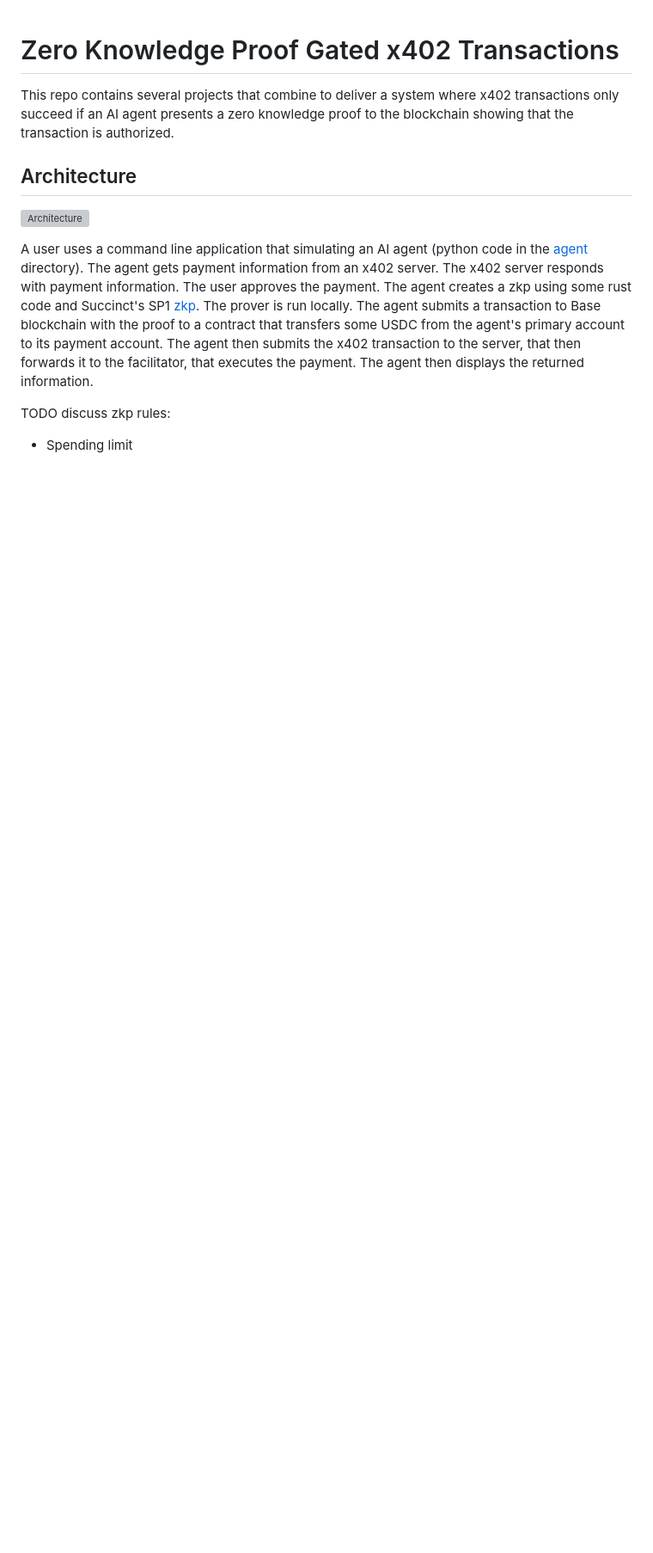
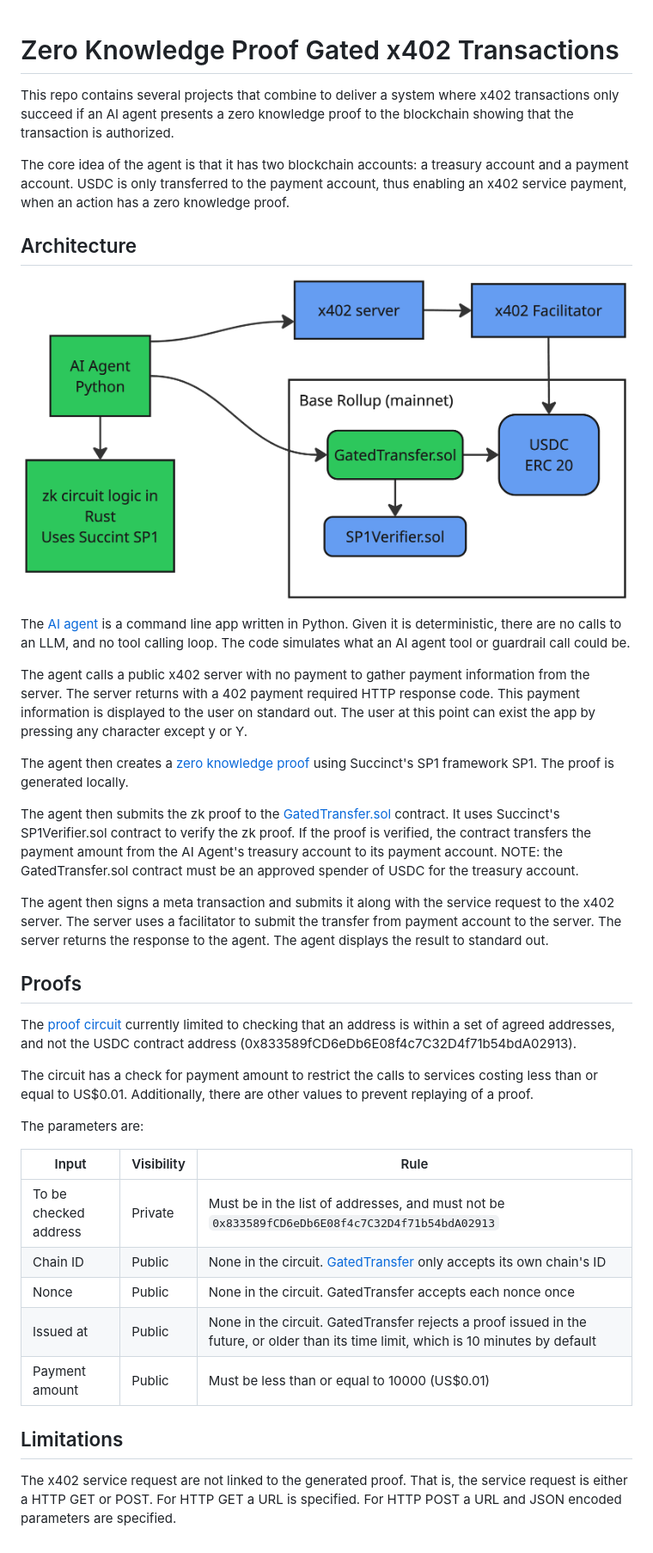
Before and after one commit to drinkcoffee/zkp-gated-x402-transactions, a Markdown page: README.md, the part around the change. Shown at 86% size. GitHub-like rendering; pictures changed too: docs/architecture.png (added); blank space fills up the shorter version; grey boxes are pictures that could not be loaded.

Commit message:
Updated architecture

```diff
--- a/README.md
+++ b/README.md
@@ -2,12 +2,40 @@
 
 This repo contains several projects that combine to deliver a system where x402 transactions only succeed if an AI agent presents a zero knowledge proof to the blockchain showing that the transaction is authorized.
 
+The core idea of the agent is that it has two blockchain accounts: a treasury account and a payment account. USDC is only transferred to the payment account, thus enabling an x402 service payment, when an action has a zero knowledge proof.
+
 ## Architecture
 
-![Architecture](docs/architecture.svg)
+![Architecture](docs/architecture.png)
 
-A user uses a command line application that simulating an AI agent (python code in the [agent](./agent) directory). The agent gets payment information from an x402 server. The x402 server responds with payment information. The user approves the payment. The agent creates a zkp using some rust code and Succinct's SP1 [zkp](./zkp). The prover is run locally. The agent submits a transaction to Base blockchain with the proof to a contract that transfers some USDC from the agent's primary account to its payment account. The agent then submits the x402 transaction to the server, that then forwards it to the facilitator, that executes the payment. The agent then displays the returned information.
+The [AI agent](./agent) is a command line app written in Python. Given it is deterministic, there are no calls to an LLM, and no tool calling loop. The code simulates what an AI agent tool or guardrail call could be.
 
-TODO discuss zkp rules:
+The agent calls a public x402 server with no payment to gather payment information from the server. The server returns with a 402 payment required HTTP response code. This payment information is displayed to the user on standard out. The user at this point can exist the app by pressing any character except y or Y.
 
-- Spending limit
+The agent then creates a [zero knowledge proof](./zkp) using Succinct's SP1 framework SP1. The proof is generated locally.
+
+The agent then submits the zk proof to the [GatedTransfer.sol](./solidity) contract. It uses Succinct's SP1Verifier.sol contract to verify the zk proof. If the proof is verified, the contract transfers the payment amount from the AI Agent's treasury account to its payment account. NOTE: the GatedTransfer.sol contract must be an approved spender of USDC for the treasury account.
+
+The agent then signs a meta transaction and submits it along with the service request to the x402 server. The server uses a facilitator to submit the transfer from payment account to the server. The server returns the response to the agent. The agent displays the result to standard out.
+
+
+## Proofs
+
+The [proof circuit](.zkp/lib/src/lib.rs) currently limited to checking that an address is within a set of agreed addresses, and not the USDC contract address (0x833589fCD6eDb6E08f4c7C32D4f71b54bdA02913).
+
+The circuit has a check for payment amount to restrict the calls to services costing less than or equal to US$0.01. Additionally, there are other values to prevent replaying of a proof.
+
+The parameters are:
+
+| Input | Visibility | Rule |
+| --- | --- | --- |
+| To be checked address | Private | Must be in the list of addresses, and must not be `0x833589fCD6eDb6E08f4c7C32D4f71b54bdA02913` |
+| Chain ID | Public | None in the circuit. [GatedTransfer](./solidity) only accepts its own chain's ID |
+| Nonce | Public | None in the circuit. GatedTransfer accepts each nonce once |
+| Issued at | Public | None in the circuit. GatedTransfer rejects a proof issued in the future, or older than its time limit, which is 10 minutes by default |
+| Payment amount | Public | Must be less than or equal to 10000 (US$0.01) |
+
+
+## Limitations
+
+The x402 service request are not linked to the generated proof. That is, the service request is either a HTTP GET or POST. For HTTP GET a URL is specified. For HTTP POST a URL and JSON encoded parameters are specified.
```
Also changed, not shown: 1 other file.
